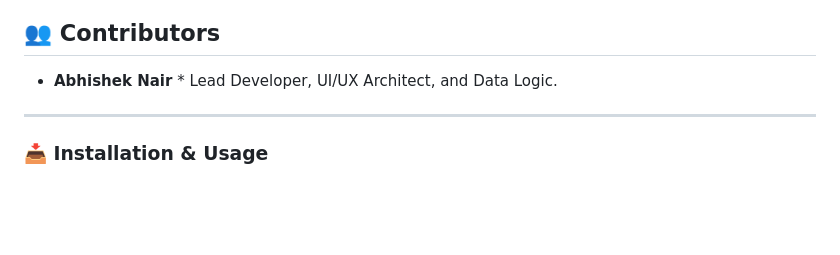
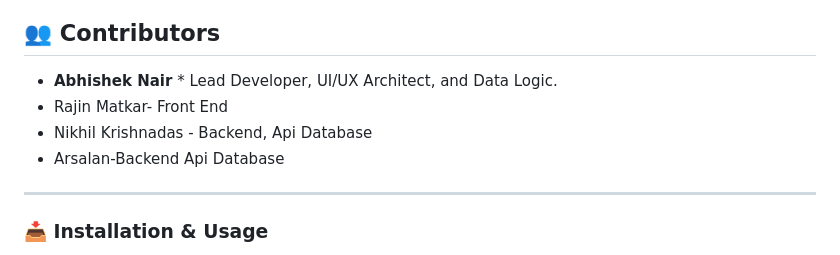
Before and after one commit to AbhishekNair028/wildlife-platform, a Markdown page: README.md, the part around the change. Drawn GitHub-style; blank space fills up the shorter version.

```diff
--- a/README.md
+++ b/README.md
@@ -72,6 +72,9 @@ Utilized for a modern, responsive "Glassmorphism" UI design without high latency
 ## 👥 Contributors
 
 * **Abhishek Nair** * Lead Developer, UI/UX Architect, and Data Logic.
+* Rajin Matkar- Front End
+* Nikhil Krishnadas - Backend, Api Database
+* Arsalan-Backend Api Database
 
 ---
 
```
